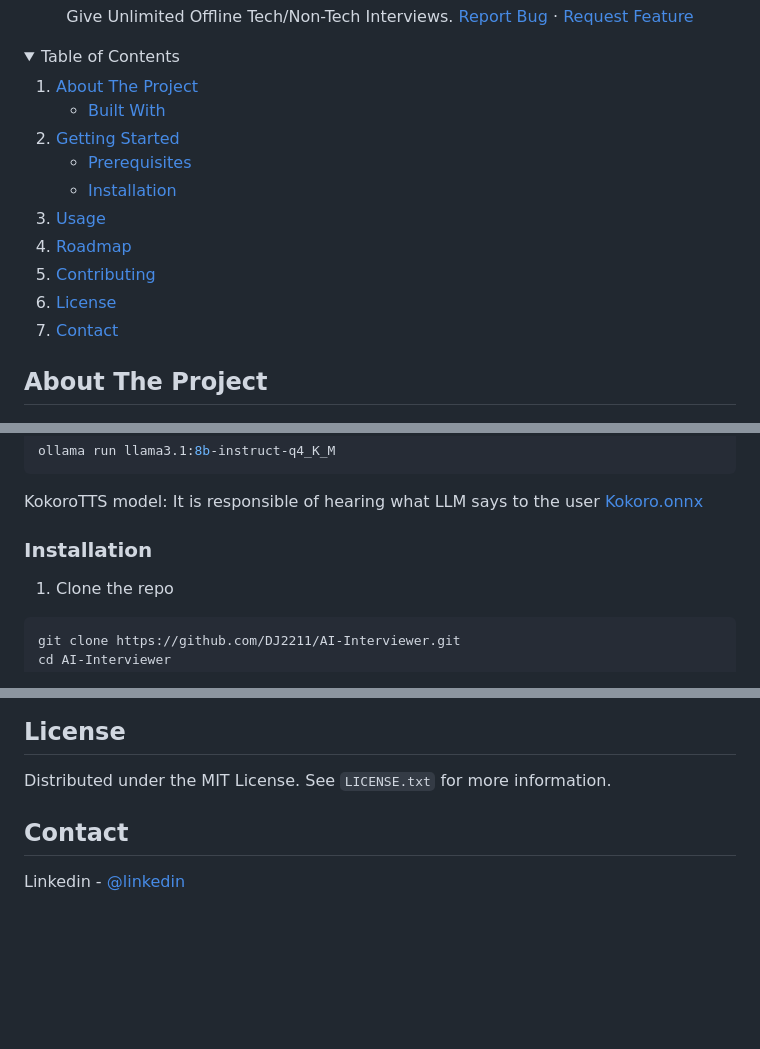
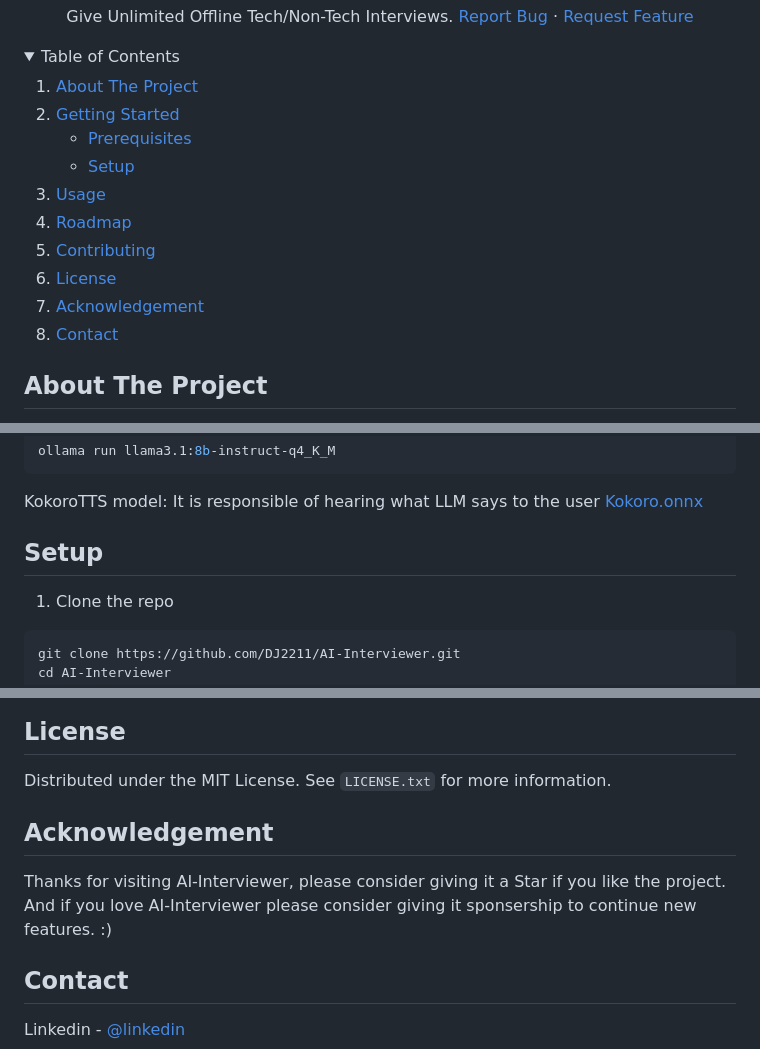
Before and after one commit to DJ2211/AI-Interviewer, a Markdown page: README.md, 3 parts joined by grey strips. Drawn GitHub-style; folded sections open; blank space fills up the shorter version.

````diff
--- a/README.md
+++ b/README.md
@@ -30,21 +30,19 @@
   <ol>
     <li>
       <a href="#about-the-project">About The Project</a>
-      <ul>
-        <li><a href="#built-with">Built With</a></li>
-      </ul>
     </li>
     <li>
       <a href="#getting-started">Getting Started</a>
       <ul>
         <li><a href="#prerequisites">Prerequisites</a></li>
-        <li><a href="#installation">Installation</a></li>
+        <li><a href="#setup">Setup</a></li>
       </ul>
     </li>
     <li><a href="#usage">Usage</a></li>
     <li><a href="#roadmap">Roadmap</a></li>
     <li><a href="#contributing">Contributing</a></li>
     <li><a href="#license">License</a></li>
+    <li><a href="#acknowledgement">Acknowledgement</a></li>
     <li><a href="#contact">Contact</a></li>
   </ol>
 </details>
@@ -96,7 +94,7 @@ It is responsible of hearing what LLM says to the user [Kokoro.onnx](https://hug
 
 
 
-### Installation
+## Setup
 
 1. Clone the repo
 ```sh
@@ -178,7 +176,10 @@ Don't forget to give the project a star! Thanks again!
 
 Distributed under the MIT License. See `LICENSE.txt` for more information.
 
-
+## Acknowledgement
+Thanks for visiting AI-Interviewer, please consider giving it a Star if you like the project.
+And if you love AI-Interviewer please consider giving it sponsership to continue new features.
+:)
 
 
 <!-- CONTACT -->
````
Also changed, not shown: other parts of README.md (+1 -1 lines).
